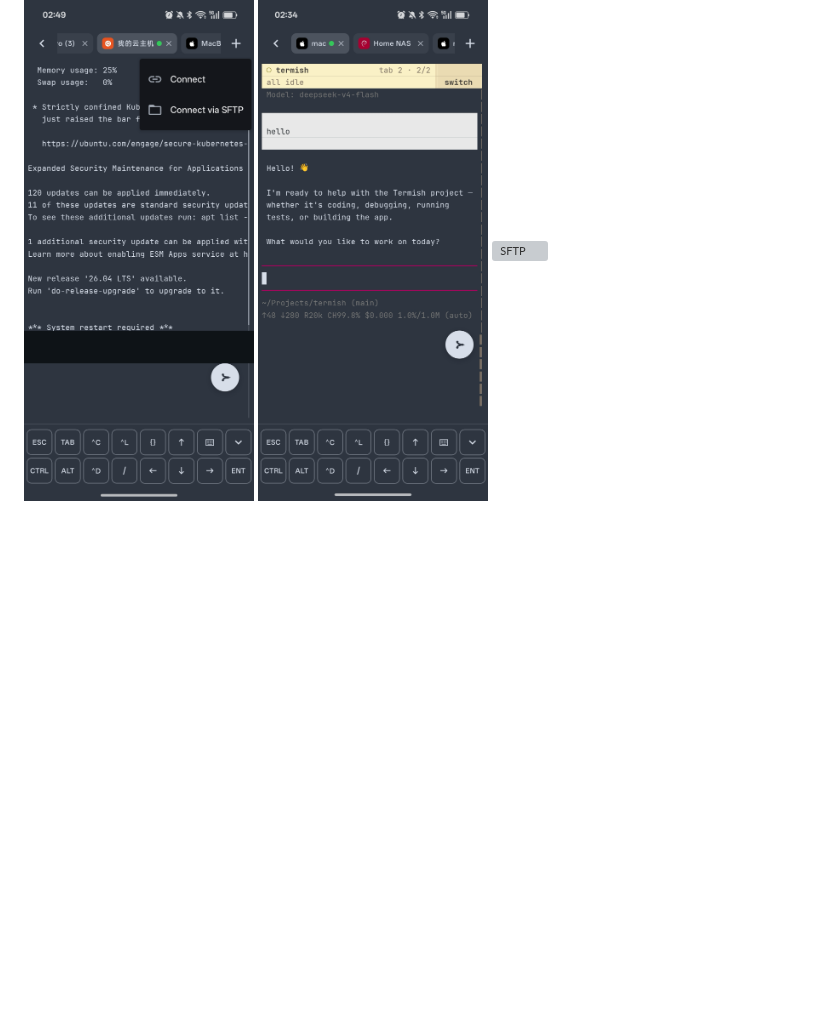
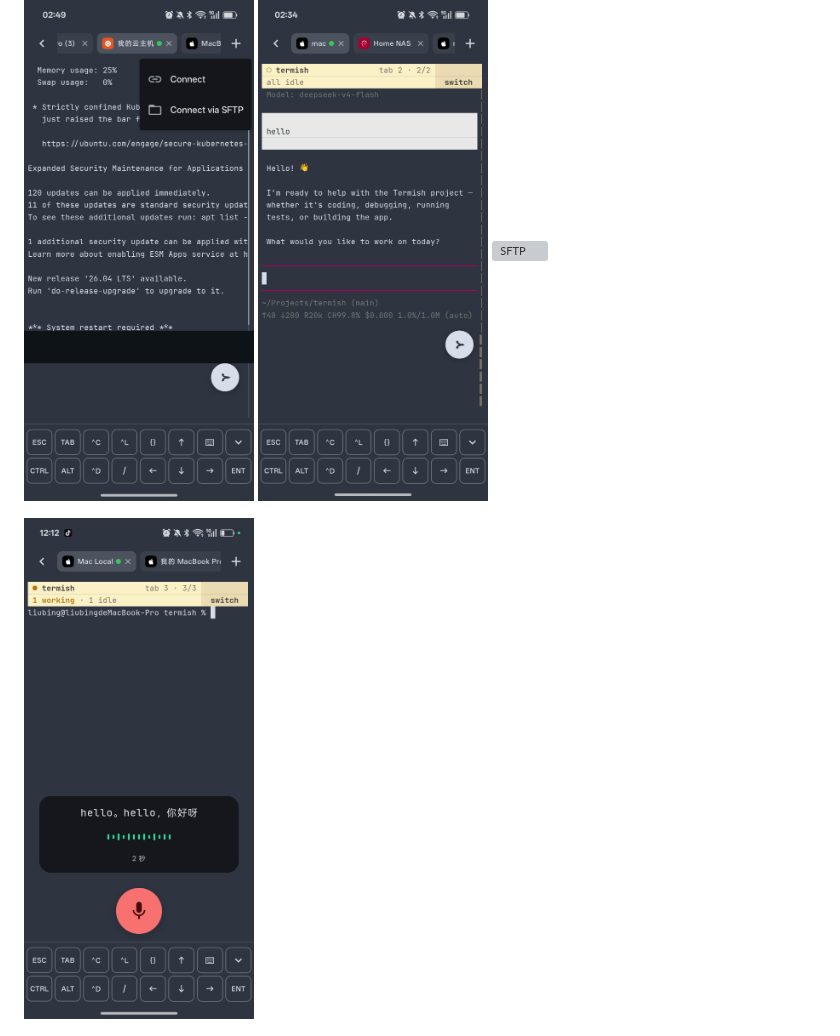
Before and after one commit to farlume/termish, a Markdown page: README.md, the part around one of its changes. Drawn GitHub-style; pictures changed too: docs/screenshots/terminal-voice-zh.png (added); blank space fills up the shorter version; grey boxes are pictures that could not be loaded.

```diff
--- a/README.md
+++ b/README.md
@@ -21,6 +21,9 @@
   <img src="docs/screenshots/terminal-ssh-en.png" width="230" alt="SSH terminal" />
   <img src="docs/screenshots/terminal-herdr-en.png" width="230" alt="herdr TUI agent" />
   <img src="docs/screenshots/sftp-en.png" width="230" alt="SFTP" />
+</p>
+<p>
+  <img src="docs/screenshots/terminal-voice-zh.png" width="230" alt="Voice input (on-device)" />
 </p>
 <p>
   <img src="docs/screenshots/mosh-install-en.png" width="230" alt="mosh guided install" />
```
Also changed, not shown: other parts of README.md (+28 -7 lines), README.zh-CN.md (+29 -13 lines).
